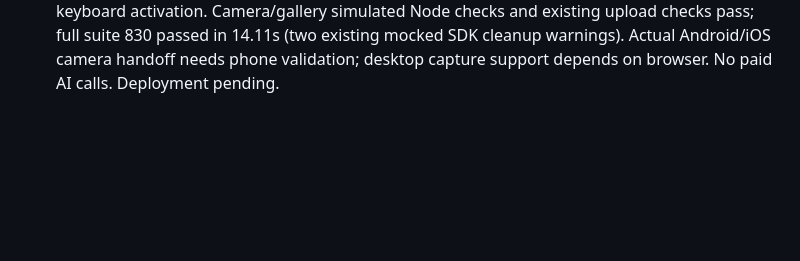
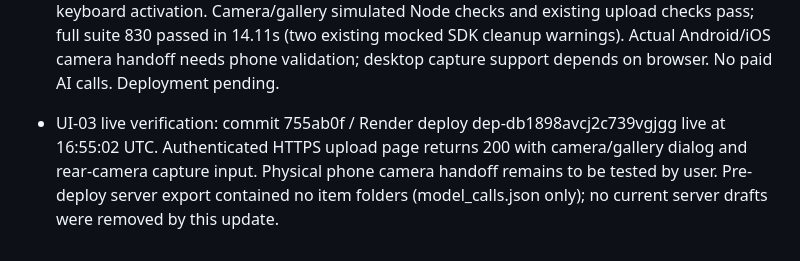
Before and after one commit to krisfab8/Vinted-draft-list, a Markdown page: docs/TASK_TRACKER.md, the part around the change. Rendered like a GitHub page; blank space fills up the shorter version.

Commit message:
Record live camera upload deployment and phone validation boundary

```diff
--- a/docs/TASK_TRACKER.md
+++ b/docs/TASK_TRACKER.md
@@ -134,3 +134,5 @@ Keep IDs stable. Do not rename an open task to hide scope. Split partial work in
 - ACC-01 controlled live check (4 October): c9628c3 / dep-db15q4o473hc738noqn0 live; full two-stage provider mode verified. Same four saved photos in mismatched slots correctly produced Boggi / Loro Piana / Zelander Dream / 100% NZ Merino. One paid generation 1.54p, 16.50s request, two calls (11.159s provider total). £85 remains unverified. Saved earlier drafts rechecked without AI to recover correct fabric; original £95/£110 proposals preserved. Follow-up fixes printed size preservation and unsupported immaculate-copy assurances exposed by this test; no second paid run. Latest full checks/deploy status follow after completion.
 
 - UI-03 (4 October): compact Add photos dialog offers Take photo (native rear-camera file capture) and Choose photos (multi-select gallery). Both use existing role assignment, preparation queue, preview and 20-photo limit; cancellation keeps selections. Add tile supports keyboard activation. Camera/gallery simulated Node checks and existing upload checks pass; full suite 830 passed in 14.11s (two existing mocked SDK cleanup warnings). Actual Android/iOS camera handoff needs phone validation; desktop capture support depends on browser. No paid AI calls. Deployment pending.
+
+- UI-03 live verification: commit 755ab0f / Render deploy dep-db1898avcj2c739vgjgg live at 16:55:02 UTC. Authenticated HTTPS upload page returns 200 with camera/gallery dialog and rear-camera capture input. Physical phone camera handoff remains to be tested by user. Pre-deploy server export contained no item folders (model_calls.json only); no current server drafts were removed by this update.
```
